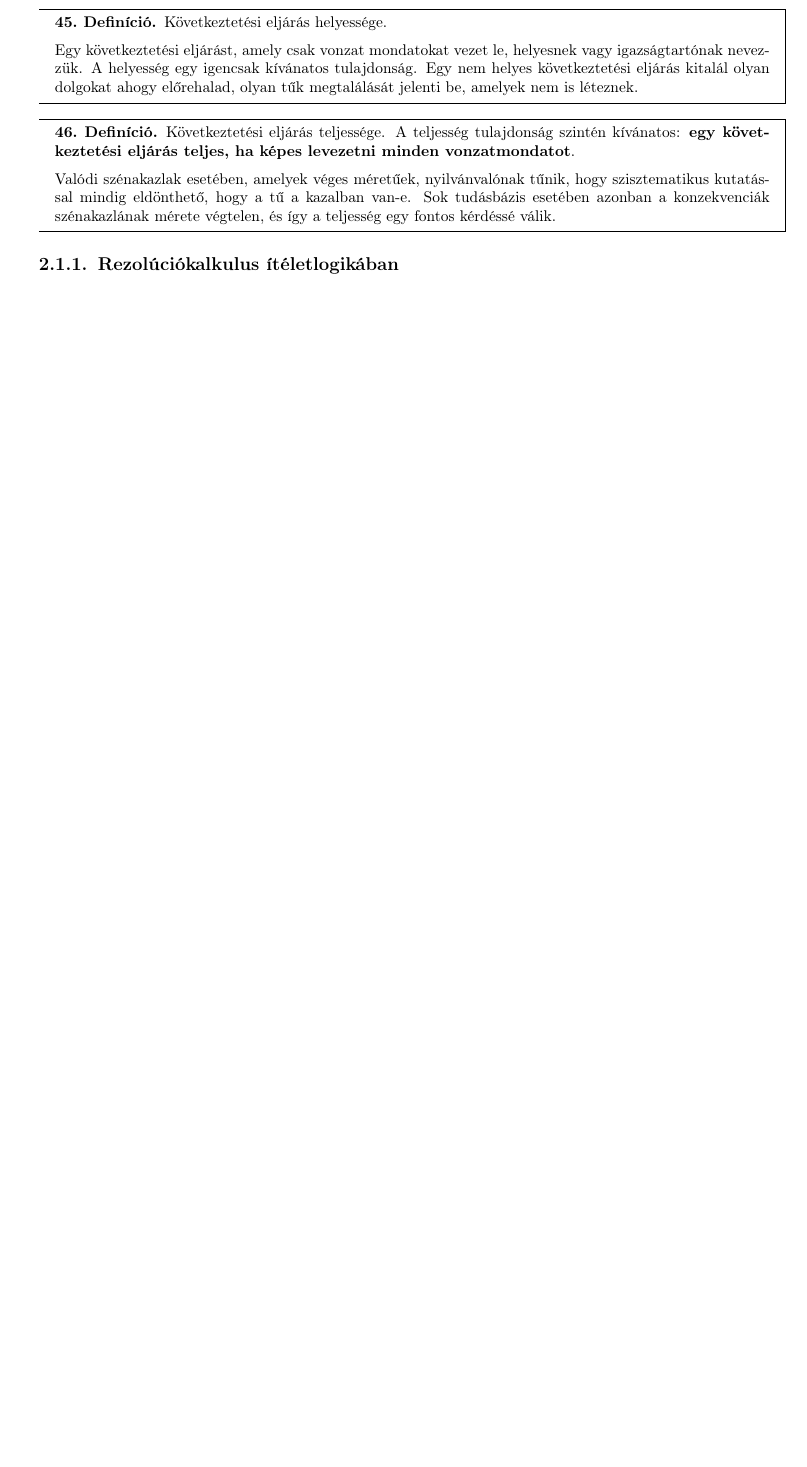
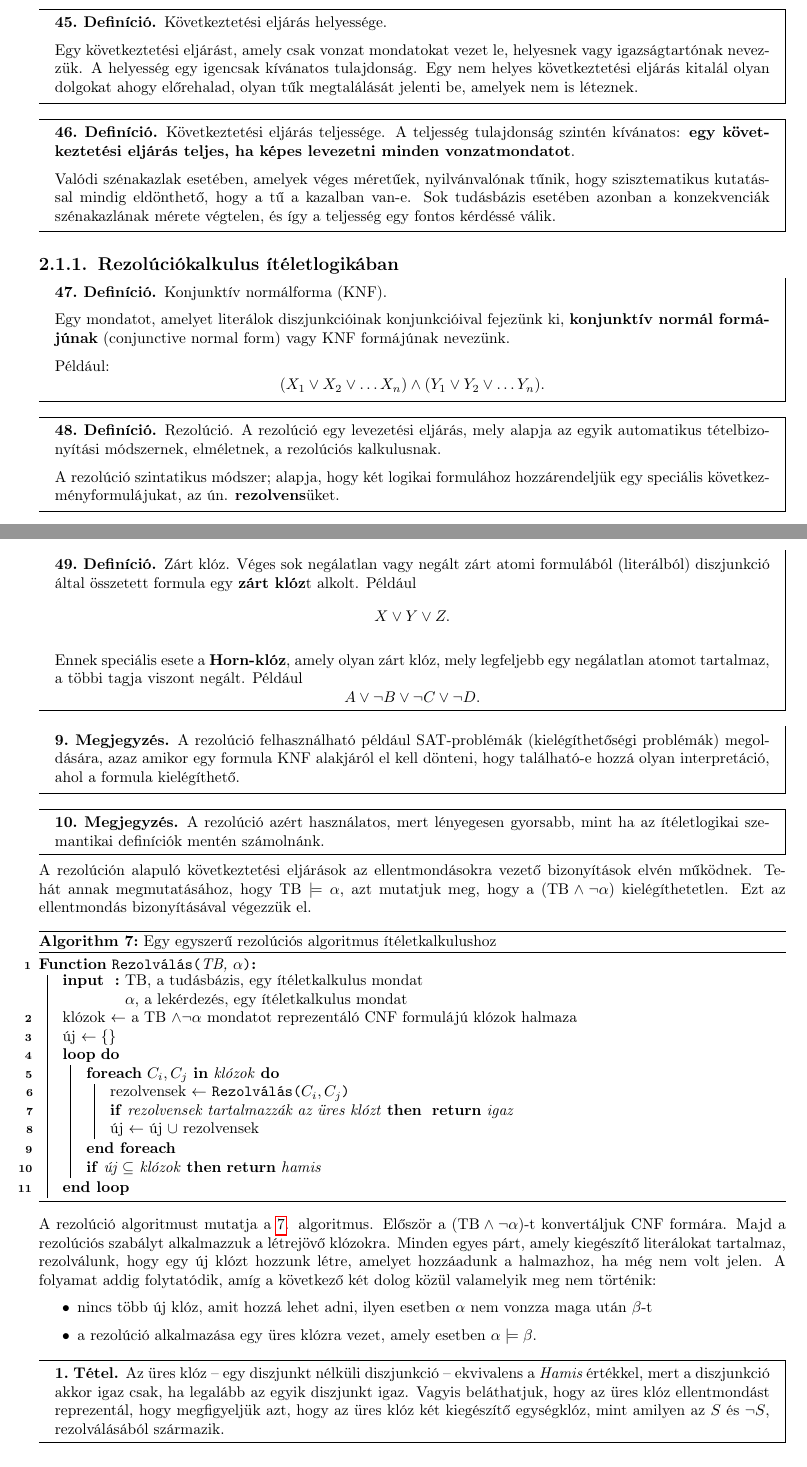
Before and after one commit to krook1024-uni-archive/ai-notes, a LaTeX document (master.tex, which reads chapters/sections/2/kovetkeztetesek_iteletlogikaban.tex): part of page 17 of 22 before the commit and two parts of pages 17 and 18 of 23 after it, the two joined at a grey line, cut so that both start at the same text, the shorter picture padded with empty space. Compiled offline with pdfLaTeX.

Commit message:
Completed resolution

```diff
--- a/chapters/sections/2/kovetkeztetesek_iteletlogikaban.tex
+++ b/chapters/sections/2/kovetkeztetesek_iteletlogikaban.tex
@@ -32,3 +32,108 @@
 \end{definicio}
 
 \subsection{Rezolúciókalkulus ítéletlogikában}
+
+\begin{definicio}
+    Konjunktív normálforma (KNF).
+
+    Egy mondatot, amelyet literálok diszjunkcióinak konjunkcióival fejezünk ki,
+    {\bf konjunktív normál formájúnak} (conjunctive normal form) vagy KNF
+    formájúnak nevezünk.
+
+    Például: \[
+        (X_1 \lor X_2 \lor \ldots X_n) \land
+        (Y_1 \lor Y_2 \lor \ldots Y_n)
+    .\]
+\end{definicio}
+
+\begin{definicio}
+    Rezolúció.
+    A rezolúció egy levezetési eljárás, mely alapja az egyik automatikus
+    tételbizonyítási módszernek, elméletnek, a rezolúciós kalkulusnak.
+
+    A rezolúció szintatikus módszer; alapja, hogy két logikai formulához
+    hozzárendeljük egy speciális következményformulájukat, az ún.
+    {\bf rezolvens}üket.
+\end{definicio}
+
+\begin{definicio}
+    Zárt klóz.  Véges sok negálatlan vagy negált zárt atomi formulából
+    (literálból) diszjunkció által összetett formula egy {\bf zárt klóz}t
+    alkolt. Például \[
+        X \lor Y \lor Z
+    .\]
+
+    Ennek speciális esete a {\bf Horn-klóz}, amely olyan zárt klóz, mely
+    legfeljebb egy negálatlan atomot tartalmaz, a többi tagja viszont negált.
+    Például \[
+        A \lor \lnot B \lor \lnot C \lor \lnot D
+    .\]
+\end{definicio}
+
+\begin{megjegyzes}
+    A rezolúció felhasználható például SAT-problémák (kielégíthetőségi
+    problémák) megoldására, azaz amikor egy formula KNF alakjáról el kell
+    dönteni, hogy található-e hozzá olyan interpretáció, ahol a formula
+    kielégíthető.
+\end{megjegyzes}
+
+\begin{megjegyzes}
+    A rezolúció azért használatos, mert lényegesen gyorsabb, mint ha az
+    ítéletlogikai szemantikai definíciók mentén számolnánk.
+\end{megjegyzes}
+
+A rezolúción alapuló következtetési eljárások az ellentmondásokra vezető
+bizonyítások elvén működnek. Tehát annak megmutatásához, hogy $\text{TB}
+\models \alpha$, azt mutatjuk meg, hogy a $(\text{TB} \land \lnot \alpha)$
+kielégíthetetlen. Ezt az ellentmondás bizonyításával végezzük el.
+
+\begin{algorithm}[H]
+    \label{alg:rezolval}
+    \caption{Egy egyszerű rezolúciós algoritmus ítéletkalkulushoz}
+    \DontPrintSemicolon
+    \SetKwFunction{FIDthree}{ID3}
+    \SetKwProg{Fn}{Function}{:}{}
+    \Fn{\Frezolval{TB, $\alpha$}}
+    {
+        \Input{TB, a tudásbázis, egy ítéletkalkulus mondat\\$\alpha$, a
+        lekérdezés, egy ítéletkalkulus mondat}
+
+        klózok $\gets$ a TB $\land \lnot \alpha$ mondatot reprezentáló CNF formulájú klózok halmaza \;
+
+        új  $\gets \{ \}$ \;
+
+        \Loop{}{
+            \ForEach{$C_i, C_j$ {\bf in} klózok}{
+                rezolvensek $\gets$ \Frezolval{$C_i, C_j$} \;
+
+                \lIf{rezolvensek tartalmazzák az üres klózt}{
+                    \KwRet{igaz}
+                }
+
+                új $\gets$ új  $\cup$ rezolvensek
+            }
+            \lIf{új $\subseteq$ klózok}{\KwRet{hamis}}
+        }
+    }
+\end{algorithm}
+
+A rezolúció algoritmust mutatja a \ref{alg:rezolval}. algoritmus. Először a
+$(\text{TB} \land \lnot \alpha)$-t konvertáljuk CNF formára. Majd a rezolúciós
+szabályt alkalmazzuk a létrejövő klózokra. Minden egyes párt, amely kiegészítő
+literálokat tartalmaz, rezolválunk, hogy egy új klózt hozzunk létre, amelyet
+hozzáadunk a halmazhoz, ha még nem volt jelen. A folyamat addig folytatódik,
+amíg a következő két dolog közül valamelyik meg nem történik:
+\begin{itemize}
+    \item nincs több új klóz, amit hozzá lehet adni, ilyen esetben $\alpha$ nem
+        vonzza maga után  $\beta$-t
+    \item a rezolúció alkalmazása egy üres klózra vezet, amely esetben $\alpha
+        \models \beta$.
+\end{itemize}
+
+\begin{tetel}
+    Az üres klóz -- egy diszjunkt nélküli diszjunkció -- ekvivalens a {\it
+    Hamis} értékkel, mert a diszjunkció akkor igaz csak, ha legalább az egyik
+    diszjunkt igaz. Vagyis beláthatjuk, hogy az üres klóz ellentmondást
+    reprezentál, hogy megfigyeljük azt, hogy az üres klóz két kiegészítő
+    egységklóz, mint amilyen az $S$ és $\lnot S$, rezolválásából származik.
+\end{tetel}
--- a/master.tex
+++ b/master.tex
@@ -45,8 +45,12 @@
 \SetKwFunction{FACthree}{AC3}
 \SetKwFunction{FACfourinit}{AC4-initialize}
 \SetKwFunction{FACfour}{AC4}
+\SetKwFunction{Frezolval}{Rezolválás}
+\SetKwFunction{FACfour}{AC4}
 \SetKwProg{Fn}{function}{:}{end function}
 \SetKwFor{Loop}{loop}{do}{end loop}
+\SetKwInOut{Input}{input}
+\SetKwInOut{Output}{output}
 
 % Environments
 \makeatother
```
Also changed, not shown: master.pdf.
